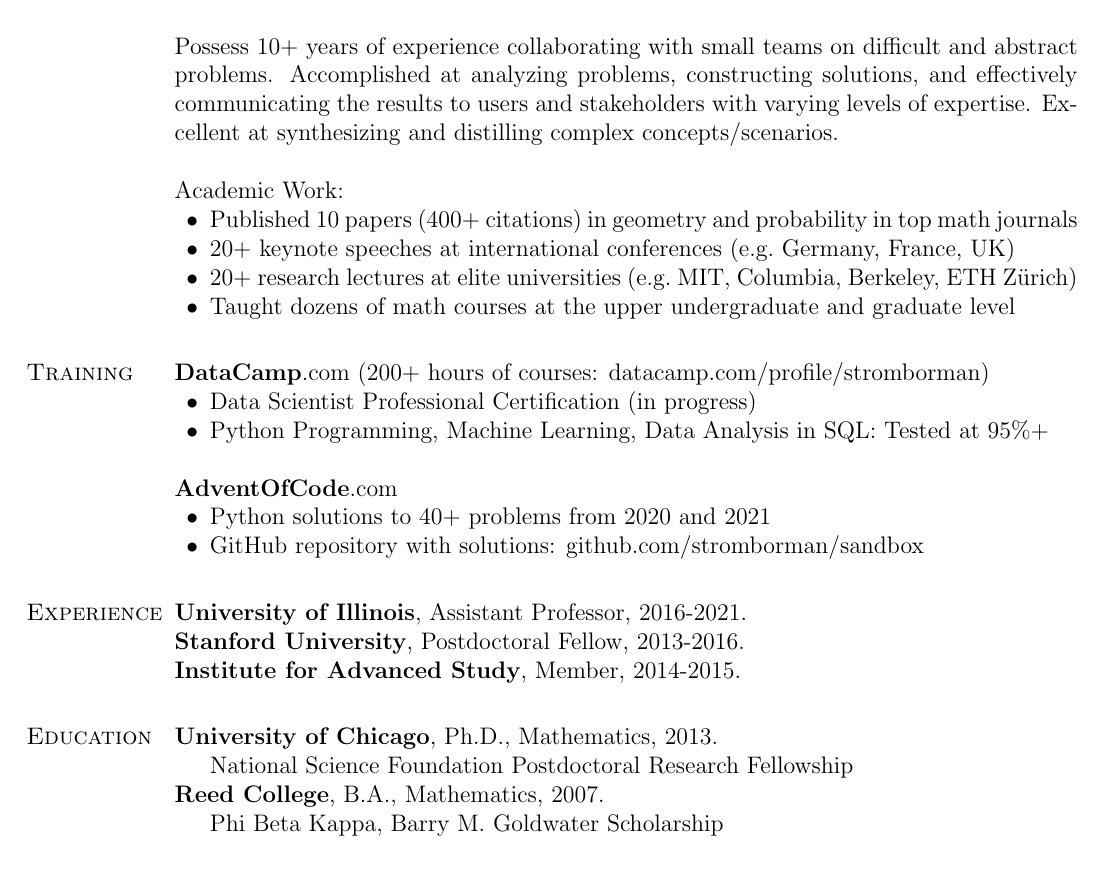
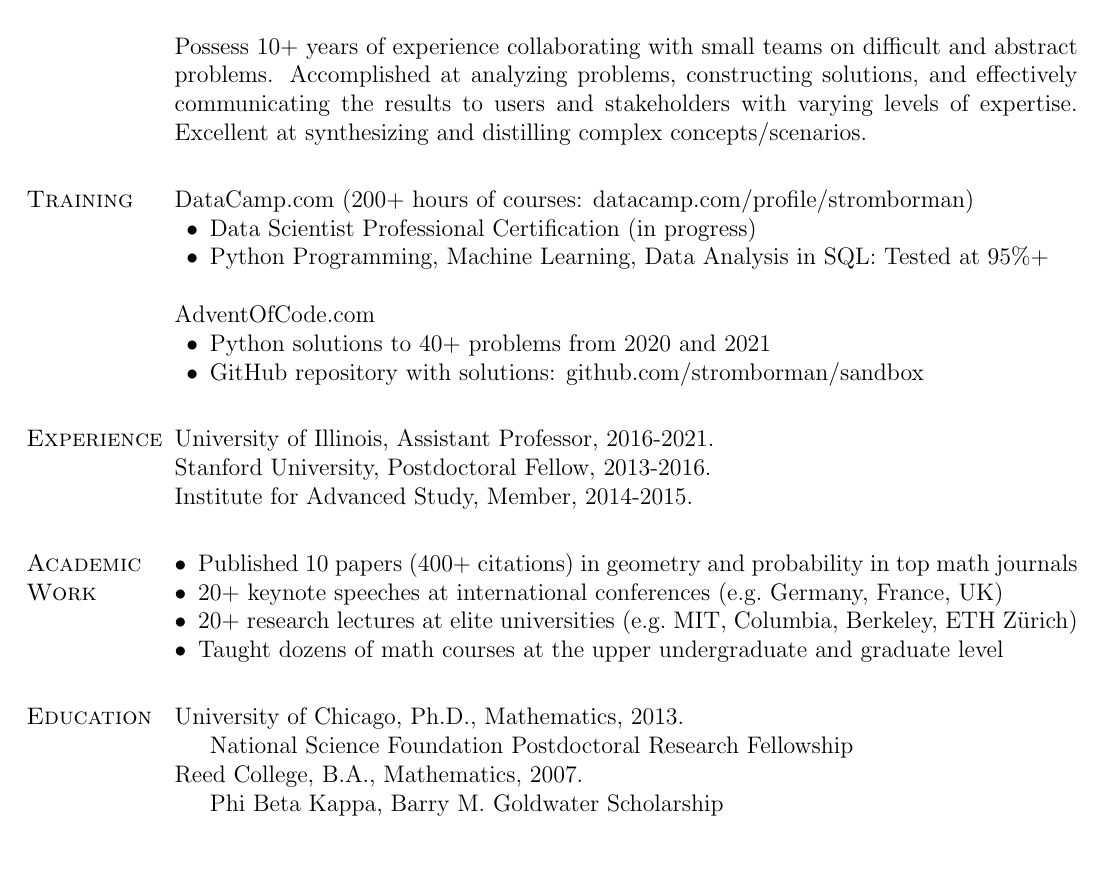
Before and after one commit to stromborman/resume, a LaTeX CV (BormanResume.tex): part of the page, cut so that both start at the same text. Compiled offline with pdfLaTeX.

Commit message:
Add files via upload

```diff
--- a/BormanResume.tex
+++ b/BormanResume.tex
@@ -163,6 +163,9 @@
 \newenvironment{innerlist}[1][\enskip\textbullet]%
         {\begin{compactitem}[#1]}{\end{compactitem}}
 
+ \newenvironment{loneinnerlist}[1][\textbullet]%
+        {\begin{compactitem}[#1]}{\end{compactitem}}
+
 % To add some paragraph space between lines.
 % This also tells LaTeX to preferably break a page on one of these gaps
 % if there is a needed pagebreak nearby.
@@ -180,40 +183,41 @@ Mathematician who excels at analytical reasoning, communicating complicated idea
 
 Seeking a position aimed at tackling problems with a more tangible effect on the world than pure math research. To that end, have concentrated on developing programming/analytics skills to match my aptitude for quantitative reasoning. Focused on data science and machine learning in Python, data analysis in SQL, algorithms, and data structures.\\
 
-Possess 10+ years of experience collaborating with small teams on difficult and abstract problems. Accomplished at analyzing problems, constructing solutions, and effectively communicating the results to users and stakeholders with varying levels of expertise.  Excellent at synthesizing and distilling complex concepts/scenarios.\\
-
-Academic Work:
-\begin{innerlist}
-\item Published 10 papers (400+ citations) in geometry and probability in top math journals
-\item 20+ keynote speeches at international conferences (e.g.\ Germany, France, UK)
-\item 20+ research lectures at elite universities (e.g.\ MIT, Columbia, Berkeley, ETH Z\"{u}rich)
-\item Taught dozens of math courses at the upper undergraduate and graduate level
-\end{innerlist}
+Possess 10+ years of experience collaborating with small teams on difficult and abstract problems. Accomplished at analyzing problems, constructing solutions, and effectively communicating the results to users and stakeholders with varying levels of expertise.  Excellent at synthesizing and distilling complex concepts/scenarios.
 
 \section{Training}
-\textbf{DataCamp}.com (200+ hours of courses: \href{https://www.datacamp.com/profile/stromborman}{datacamp.com/profile/stromborman})
+DataCamp.com (200+ hours of courses: \href{https://www.datacamp.com/profile/stromborman}{datacamp.com/profile/stromborman})
 \begin{innerlist}
 \item Data Scientist Professional Certification (in progress)
 \item Python Programming, Machine Learning, Data Analysis in SQL: Tested at 95\%+\\
 \end{innerlist}
 
-\textbf{AdventOfCode}.com
+AdventOfCode.com
 \begin{innerlist}
 \item Python solutions to 40+ problems from 2020 and 2021
 \item GitHub repository with solutions: \href{https://github.com/stromborman/sandbox}{github.com/stromborman/sandbox}
 \end{innerlist}
 
 \section{Experience}
-\textbf{University of Illinois}, Assistant Professor, 2016-2021.\\
-\textbf{Stanford University}, Postdoctoral Fellow, 2013-2016.\\
-\textbf{Institute for Advanced Study}, Member, 2014-2015.
+University of Illinois, Assistant Professor, 2016-2021.\\
+Stanford University, Postdoctoral Fellow, 2013-2016.\\
+Institute for Advanced Study, Member, 2014-2015.
+
+\section{Academic Work}
+\vspace{-\baselineskip}
+\begin{loneinnerlist}
+\item Published 10 papers (400+ citations) in geometry and probability in top math journals
+\item 20+ keynote speeches at international conferences (e.g.\ Germany, France, UK)
+\item 20+ research lectures at elite universities (e.g.\ MIT, Columbia, Berkeley, ETH Z\"{u}rich)
+\item Taught dozens of math courses at the upper undergraduate and graduate level
+\end{loneinnerlist}
 
 \section{Education}
-\textbf{University of Chicago}, Ph.D., Mathematics, 2013.
+University of Chicago, Ph.D., Mathematics, 2013.
 \begin{innerlist}
 \item[]  National Science Foundation Postdoctoral Research Fellowship
 \end{innerlist}
-\textbf{Reed College}, B.A., Mathematics, 2007.
+Reed College, B.A., Mathematics, 2007.
 \begin{innerlist}
 \item[] Phi Beta Kappa, Barry M. Goldwater Scholarship
 \end{innerlist}
```
Also changed, not shown: BormanResume.pdf.
